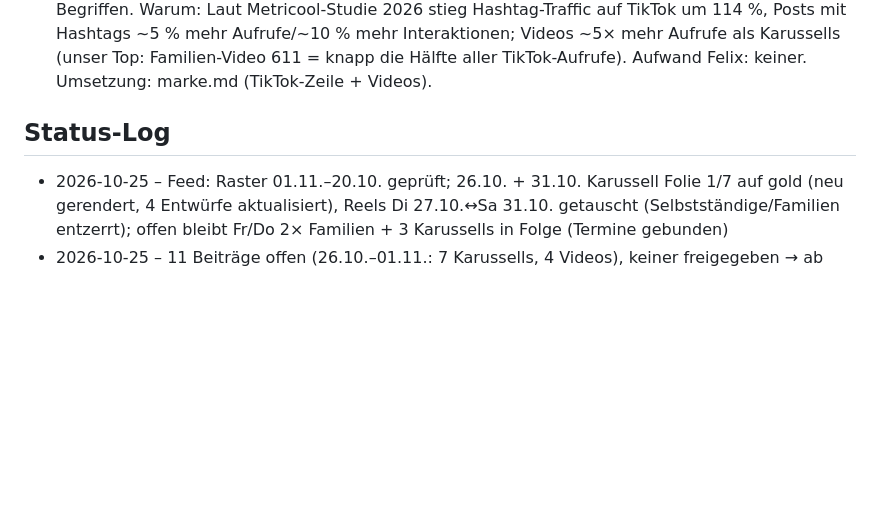
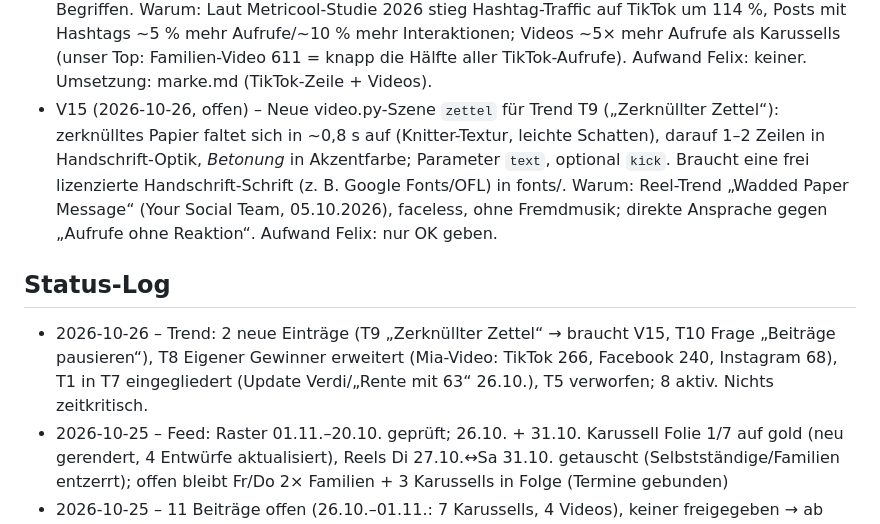
Before and after one commit to rente-einfach-erledigt/rente-einfach-erledigt.github.io, a Markdown page: manager.md, the part around the change. Drawn GitHub-style; blank space fills up the shorter version.

```diff
--- a/manager.md
+++ b/manager.md
@@ -18,8 +18,10 @@ Vorschläge haben eine Nummer (V1, V2 …) und einen Status: offen | angenommen
 - V12 (2026-10-21, umgesetzt) – Feed-Varianz: Wochen-Agent setzt Farbvariante (gruen/creme/gold) selbst beim Erstellen (marke.md); video.py zeigt den Hook ab Bild 1, damit Reel-Kacheln nicht leer sind (Felix: „ja“). Sichtbar ab Beiträgen 26.10.
 - V13 (2026-10-24, offen) – TikTok-Text endet mit einer kurzen, echten Frage (wie bei Threads), vor „Förderung berechnen: Link im Profil ✓“. Warum: TikTok 1.254 Aufrufe in 7 Tagen, aber 0 Likes, 0 Kommentare, 0 Follower – Aufmerksamkeit ohne Reaktion. Aufwand Felix: 1 Min. prüfen, dass der Website-Link wirklich im TikTok-Profil steht. Umsetzung: TikTok-Zeile in marke.md (Kanal-Regeln).
 - V14 (2026-10-24, offen) – TikTok-Suche: Suchbegriff („Altersvorsorgedepot“, „Kinderzulage“, „Riester“) in die erste Textzeile und in die Hook-Szene/Folie 1, dazu 3–5 Hashtags mit genau diesen Begriffen. Warum: Laut Metricool-Studie 2026 stieg Hashtag-Traffic auf TikTok um 114 %, Posts mit Hashtags ~5 % mehr Aufrufe/~10 % mehr Interaktionen; Videos ~5× mehr Aufrufe als Karussells (unser Top: Familien-Video 611 = knapp die Hälfte aller TikTok-Aufrufe). Aufwand Felix: keiner. Umsetzung: marke.md (TikTok-Zeile + Videos).
+- V15 (2026-10-26, offen) – Neue video.py-Szene `zettel` für Trend T9 („Zerknüllter Zettel“): zerknülltes Papier faltet sich in ~0,8 s auf (Knitter-Textur, leichte Schatten), darauf 1–2 Zeilen in Handschrift-Optik, *Betonung* in Akzentfarbe; Parameter `text`, optional `kick`. Braucht eine frei lizenzierte Handschrift-Schrift (z. B. Google Fonts/OFL) in fonts/. Warum: Reel-Trend „Wadded Paper Message“ (Your Social Team, 05.10.2026), faceless, ohne Fremdmusik; direkte Ansprache gegen „Aufrufe ohne Reaktion“. Aufwand Felix: nur OK geben.
 
 ## Status-Log
+- 2026-10-26 – Trend: 2 neue Einträge (T9 „Zerknüllter Zettel“ → braucht V15, T10 Frage „Beiträge pausieren“), T8 Eigener Gewinner erweitert (Mia-Video: TikTok 266, Facebook 240, Instagram 68), T1 in T7 eingegliedert (Update Verdi/„Rente mit 63“ 26.10.), T5 verworfen; 8 aktiv. Nichts zeitkritisch.
 - 2026-10-25 – Feed: Raster 01.11.–20.10. geprüft; 26.10. + 31.10. Karussell Folie 1/7 auf gold (neu gerendert, 4 Entwürfe aktualisiert), Reels Di 27.10.↔Sa 31.10. getauscht (Selbstständige/Familien entzerrt); offen bleibt Fr/Do 2× Familien + 3 Karussells in Folge (Termine gebunden)
 - 2026-10-25 – 11 Beiträge offen (26.10.–01.11.: 7 Karussells, 4 Videos), keiner freigegeben → ab morgen 07:30 nichts geplant; Regel-Prüfung aller 11 ok (Folie 1/letzte Folie angesehen, Captions, Zahlen nachgerechnet). Artikel „Riester wechseln“ weiter auf „fehler“. Sonst ok: alle AVD-Agenten aktiv, letzte Läufe erfolgreich (Wochen-/Video-Agent heute), Feed-Agent heute 21:12; 4 Kanäle aktiv, keine Fehl-Posts; Abschluss-Links in docs/ und beiden artikel/-Zweigen korrekt, Calendly dezent, Rechner + Impressum im Quelltext (Live-Abruf blockiert); Cockpit ohne runs-Dokument
 - 2026-10-24 – Artikel „Riester wechseln“ weiter auf „fehler“ (wartet auf Felix). Auswertungs-Agent lief Fr 23.10. „erfolgreich“ (nur ~2 Min.), hat aber nichts in lernen.md/trends.md geschrieben. Sonst ok: alle AVD-Agenten aktiv, 4 Kanäle aktiv, keine Fehl-Posts, 24.10. live, 25.10. geplant (2), keine offenen Posts, Abschluss-Links in docs/ und beiden artikel/-Zweigen korrekt, Calendly dezent, Cockpit ohne runs-Dokument; ab 26.10. noch nichts geplant (Wochen-/Video-Agent So). Wochen-Review: V13–V14.
```
Also changed, not shown: trends.md (+31 -25 lines).
